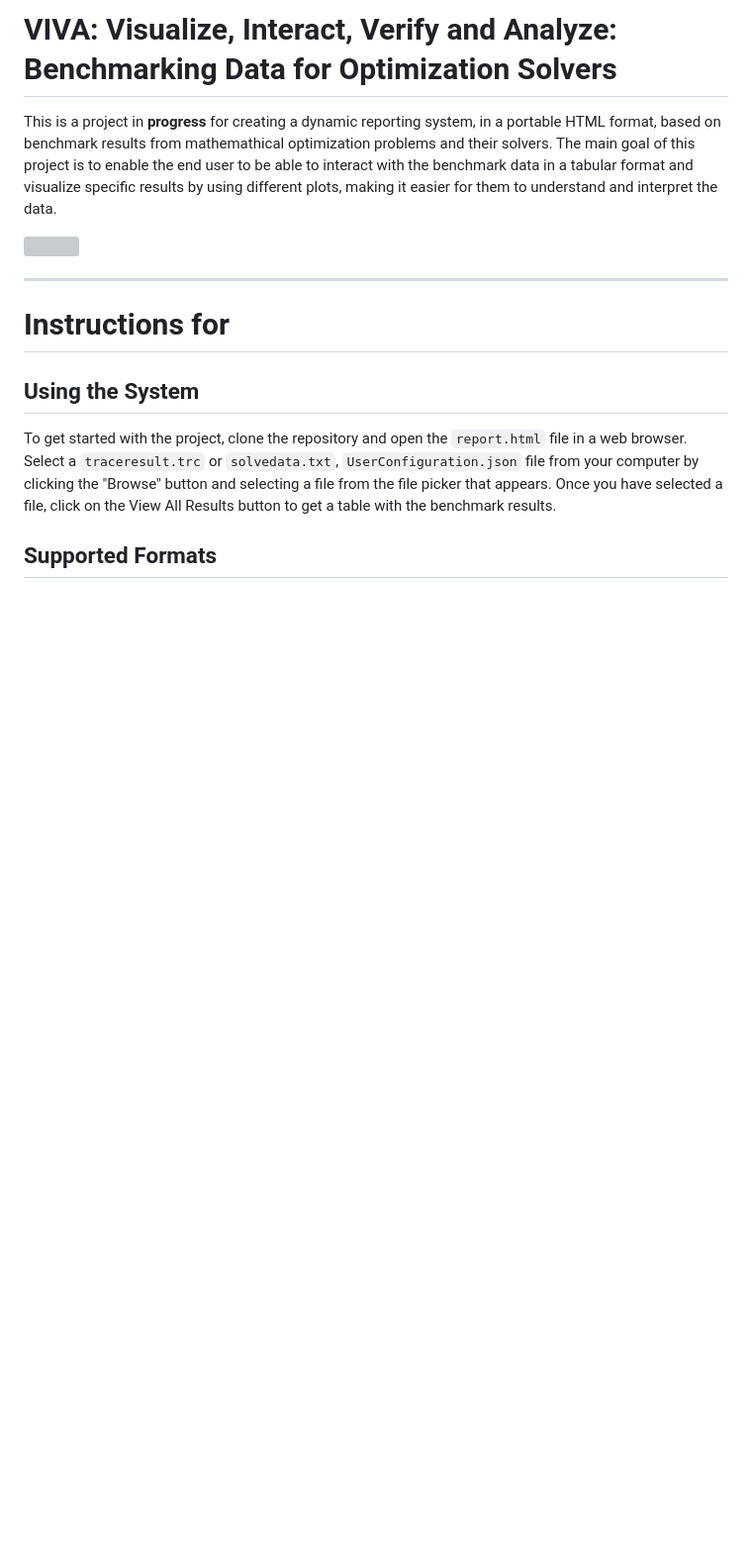
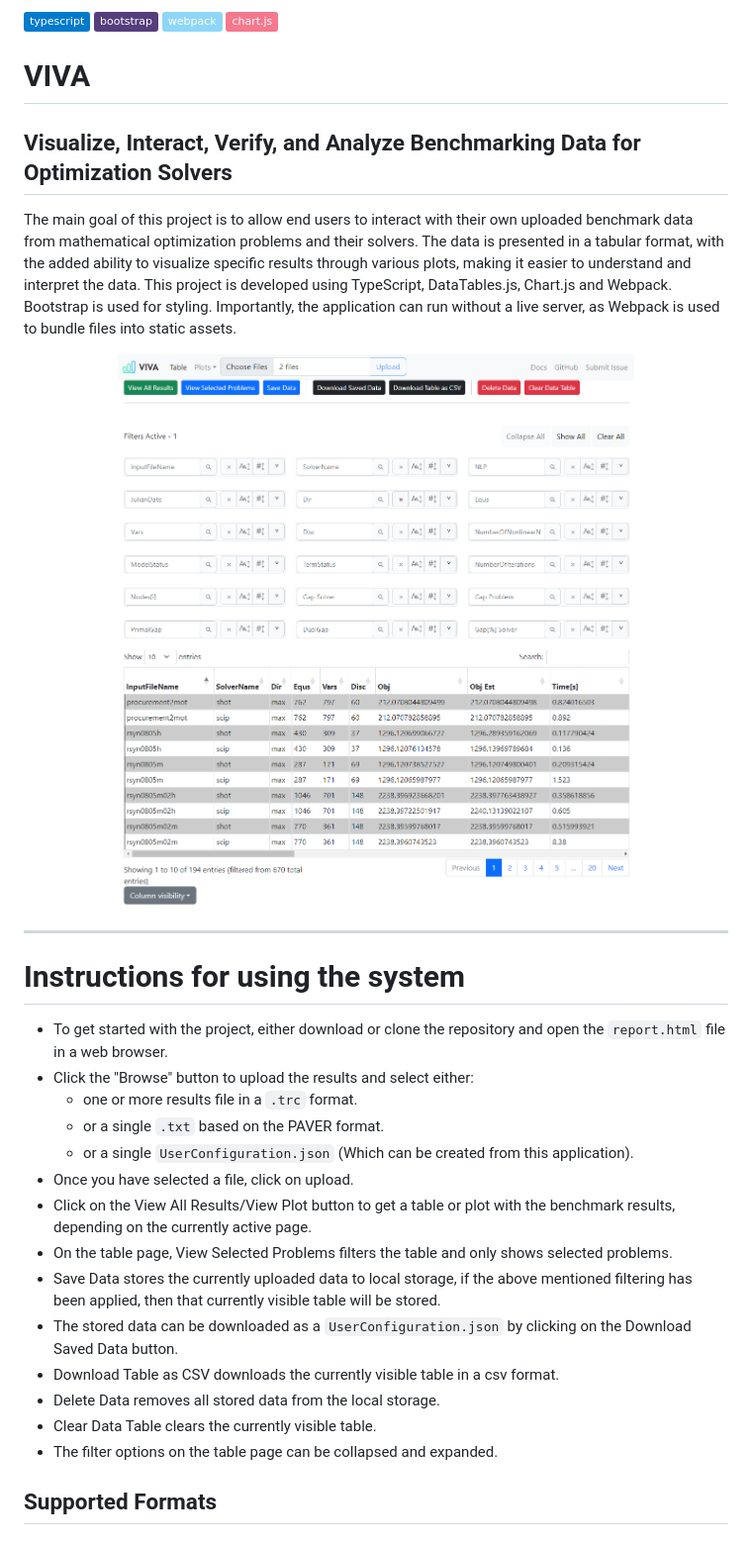
Before and after one commit to Oscar-97/VIVA-Benchmark-Data-Analysis, a Markdown page: Docs/README.md, the part around one of its changes. Shown at 99% size. Drawn GitHub-style; badges without logos; blank space fills up the shorter version; grey boxes are pictures that could not be loaded.

```diff
--- a/Docs/README.md
+++ b/Docs/README.md
@@ -1,16 +1,30 @@
-# VIVA: Visualize, Interact, Verify and Analyze: Benchmarking Data for Optimization Solvers
-This is a project in **progress** for creating a dynamic reporting system, in a portable HTML format, based on benchmark results from mathemathical optimization problems and their solvers. The main goal of this project is to enable the end user to be able to interact with the benchmark data in a tabular format and visualize specific results by using different plots, making it easier for them to understand and interpret the data.
+![TypeScript](https://img.shields.io/badge/typescript-%23007ACC.svg?style=flat&logo=typescript&logoColor=white) ![Bootstrap](https://img.shields.io/badge/bootstrap-%23563D7C.svg?style=flat&logo=bootstrap&logoColor=white) ![Webpack](https://img.shields.io/badge/webpack-%238DD6F9.svg?style=flat&logo=webpack&logoColor=black) ![Chart.js](https://img.shields.io/badge/chart.js-F5788D.svg?style=flat&logo=chart.js&logoColor=white)
+
+# VIVA
+## Visualize, Interact, Verify, and Analyze Benchmarking Data for Optimization Solvers
+The main goal of this project is to allow end users to interact with their own uploaded benchmark data from mathematical optimization problems and their solvers. The data is presented in a tabular format, with the added ability to visualize specific results through various plots, making it easier to understand and interpret the data. This project is developed using TypeScript, DataTables.js, Chart.js and Webpack. Bootstrap is used for styling. Importantly, the application can run without a live server, as Webpack is used to bundle files into static assets.
 
 <div style="text-align:left;">
-  <img src="./Images/OverView_System.png" width="100%">
+  <img src="./Images/OverView_system.png" width="100%">
 </div>
 
 ---
-# Instructions for
+# Instructions for using the system
+- To get started with the project, either download or clone the repository and open the `report.html` file in a web browser.
+- Click the "Browse" button to upload the results and select either:
+    - one or more results file in a `.trc` format.
+    - or a single `.txt` based on the PAVER format.
+    - or a single `UserConfiguration.json` (Which can be created from this application).
+- Once you have selected a file, click on upload.
+- Click on the View All Results/View Plot button to get a table or plot with the benchmark results, depending on the currently active page.
+- On the table page, View Selected Problems filters the table and only shows selected problems.
+- Save Data stores the currently uploaded data to local storage, if the above mentioned filtering has been applied, then that currently visible table will be stored.
+- The stored data can be downloaded as a `UserConfiguration.json` by clicking on the Download Saved Data button.
+- Download Table as CSV downloads the currently visible table in a csv format.
+- Delete Data removes all stored data from the local storage.
+- Clear Data Table clears the currently visible table.
+- The filter options on the table page can be collapsed and expanded.
 
-## Using the System
-To get started with the project, clone the repository and open the `report.html` file in a web browser. Select a `traceresult.trc` or `solvedata.txt`, `UserConfiguration.json` file from your computer by clicking the "Browse" button and selecting a file from the file picker that appears.
-Once you have selected a file, click on the View All Results button to get a table with the benchmark results.
 ## Supported Formats
 
 ## .trc
```
Also changed, not shown: other parts of Docs/README.md (+35 -35 lines).
